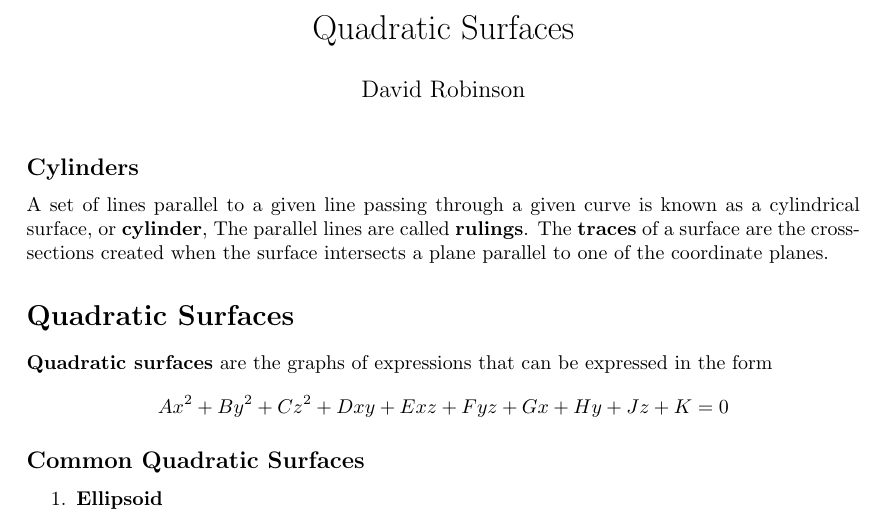
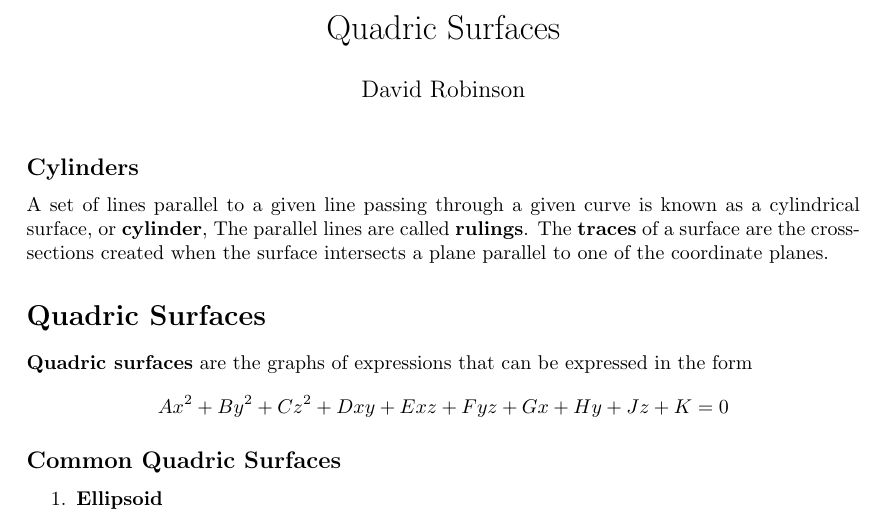
Before and after one commit to DRobinson4105/UCF, a LaTeX document (MAC2313/quadric_surfaces.tex): part of the page, cut so that both start at the same text. Compiled offline with pdfLaTeX.

Commit message:
Updated Calculus Quadric Surfaces Notes

```diff
--- a/MAC2313/quadratic_surfaces.tex
+++ b/MAC2313/quadric_surfaces.tex
@@ -3,7 +3,7 @@
 \usepackage{amssymb}
 \usepackage[a4paper, top=0.75in, bottom=0.75in]{geometry}
 
-\title{Quadratic Surfaces}
+\title{Quadric Surfaces}
 \author{David Robinson}
 \date{}
 \setlength{\parindent}{0pt}
@@ -16,12 +16,12 @@
 
 A set of lines parallel to a given line passing through a given curve is known as a cylindrical surface, or \textbf{cylinder}, The parallel lines are called \textbf{rulings}. The \textbf{traces} of a surface are the cross-sections created when the surface intersects a plane parallel to one of the coordinate planes.
 
-\section*{Quadratic Surfaces}
+\section*{Quadric Surfaces}
 
-\textbf{Quadratic surfaces} are the graphs of expressions that can be expressed in the form
+\textbf{Quadric surfaces} are the graphs of expressions that can be expressed in the form
 \[Ax^2 + By^2 + Cz^2 + Dxy + Exz + Fyz + Gx + Hy + Jz + K = 0\]
 
-\subsection*{Common Quadratic Surfaces}
+\subsection*{Common Quadric Surfaces}
 
 \begin{enumerate}
     \item \textbf{Ellipsoid}
```
Also changed, not shown: MAC2313/quadratic_surfaces.pdf (deleted), MAC2313/quadric_surfaces.pdf (added).
